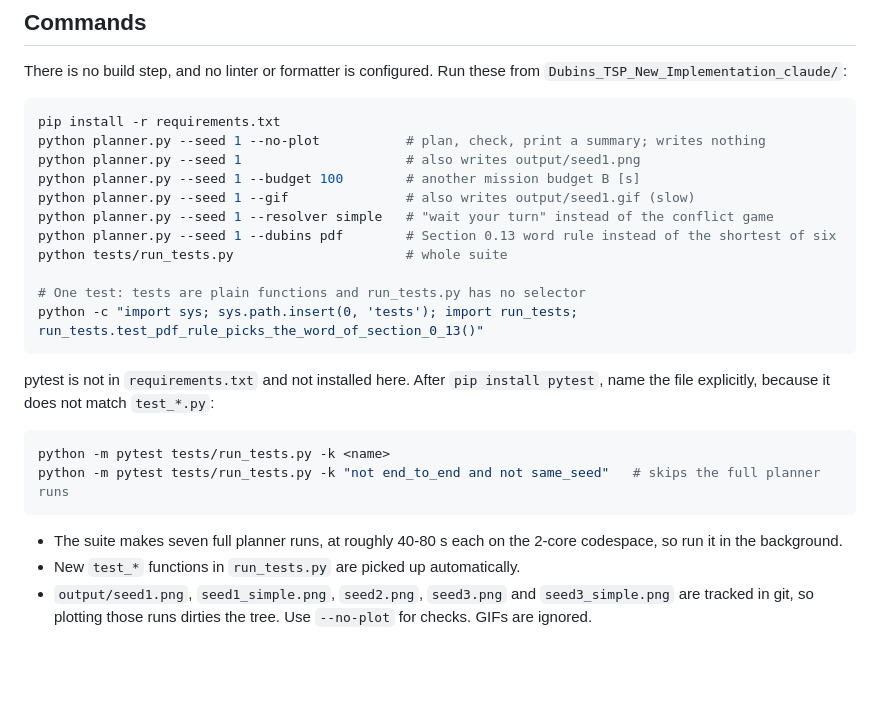
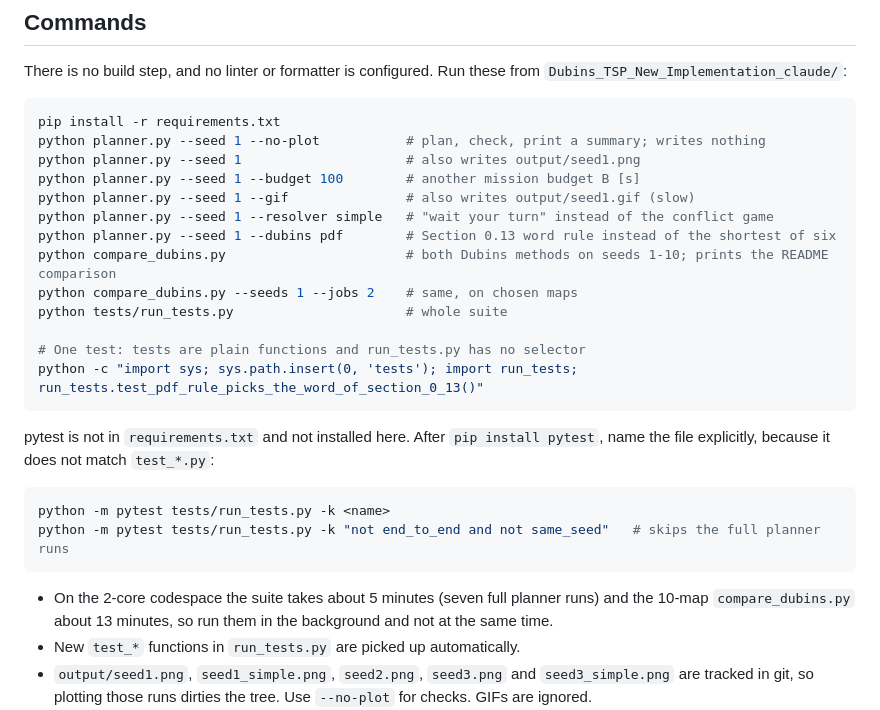
Before and after one commit to SoumiliDey98/Dubins_TSP, a Markdown page: CLAUDE.md, the part around one of its changes. Rendered like a GitHub page; blank space fills up the shorter version.

````diff
--- a/CLAUDE.md
+++ b/CLAUDE.md
@@ -28,6 +28,8 @@ python planner.py --seed 1 --budget 100        # another mission budget B [s]
 python planner.py --seed 1 --gif               # also writes output/seed1.gif (slow)
 python planner.py --seed 1 --resolver simple   # "wait your turn" instead of the conflict game
 python planner.py --seed 1 --dubins pdf        # Section 0.13 word rule instead of the shortest of six
+python compare_dubins.py                       # both Dubins methods on seeds 1-10; prints the README comparison
+python compare_dubins.py --seeds 1 --jobs 2    # same, on chosen maps
 python tests/run_tests.py                      # whole suite
 
 # One test: tests are plain functions and run_tests.py has no selector
@@ -41,7 +43,7 @@ python -m pytest tests/run_tests.py -k <name>
 python -m pytest tests/run_tests.py -k "not end_to_end and not same_seed"   # skips the full planner runs
 ```
 
-- The suite makes seven full planner runs, at roughly 40-80 s each on the 2-core codespace, so run it in the background.
+- On the 2-core codespace the suite takes about 5 minutes (seven full planner runs) and the 10-map `compare_dubins.py` about 13 minutes, so run them in the background and not at the same time.
 - New `test_*` functions in `run_tests.py` are picked up automatically.
 - `output/seed1.png`, `seed1_simple.png`, `seed2.png`, `seed3.png` and `seed3_simple.png` are tracked in git, so plotting those runs dirties the tree. Use `--no-plot` for checks. GIFs are ignored.
 - Reading the PDFs: `pdftotext`, `pdftoppm` and `pypdf` are not installed, and the Read tool cannot render PDFs without poppler. Use `pip install --target <scratch dir> pypdf` and extract the text. Equations come out garbled and can lose symbols, so read them with care. Section 0.13 is on PDF pages 10-13.
````
Also changed, not shown: other parts of CLAUDE.md (+14 -9 lines), Dubins_TSP_New_Implementation_claude/README.md (+13 -4 lines).
